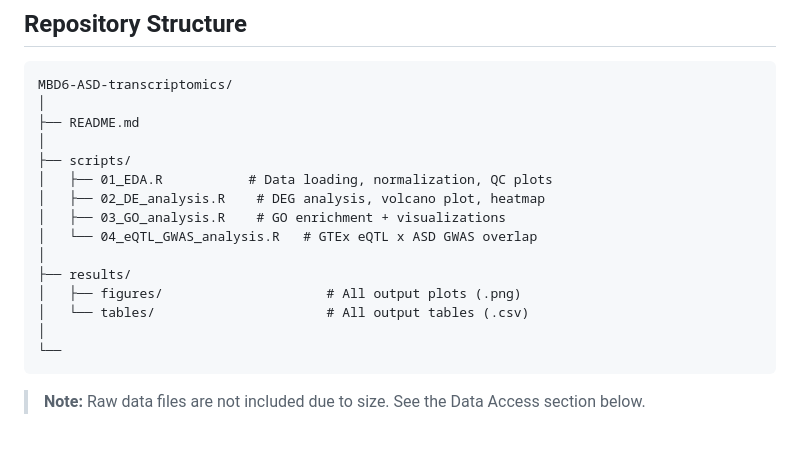
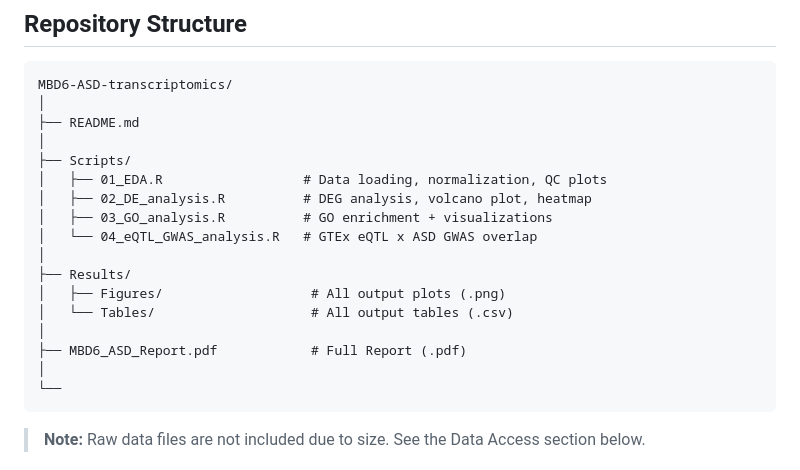
Before and after one commit to kluong4/Portfolio, a Markdown page: MBD6-ASD-transcriptomics/README.md, the part around the change. Drawn GitHub-style; blank space fills up the shorter version.

````diff
--- a/MBD6-ASD-transcriptomics/README.md
+++ b/MBD6-ASD-transcriptomics/README.md
@@ -39,15 +39,17 @@ MBD6-ASD-transcriptomics/
 │
 ├── README.md
 │
-├── scripts/
-│   ├── 01_EDA.R           # Data loading, normalization, QC plots
-│   ├── 02_DE_analysis.R    # DEG analysis, volcano plot, heatmap
-│   ├── 03_GO_analysis.R    # GO enrichment + visualizations
+├── Scripts/
+│   ├── 01_EDA.R                  # Data loading, normalization, QC plots
+│   ├── 02_DE_analysis.R          # DEG analysis, volcano plot, heatmap
+│   ├── 03_GO_analysis.R          # GO enrichment + visualizations
 │   └── 04_eQTL_GWAS_analysis.R   # GTEx eQTL x ASD GWAS overlap
 │
-├── results/
-│   ├── figures/                     # All output plots (.png)
-│   └── tables/                      # All output tables (.csv)
+├── Results/
+│   ├── Figures/                   # All output plots (.png)
+│   └── Tables/                    # All output tables (.csv)
+│
+├── MBD6_ASD_Report.pdf            # Full Report (.pdf)
 │
 └──
 ```
````
